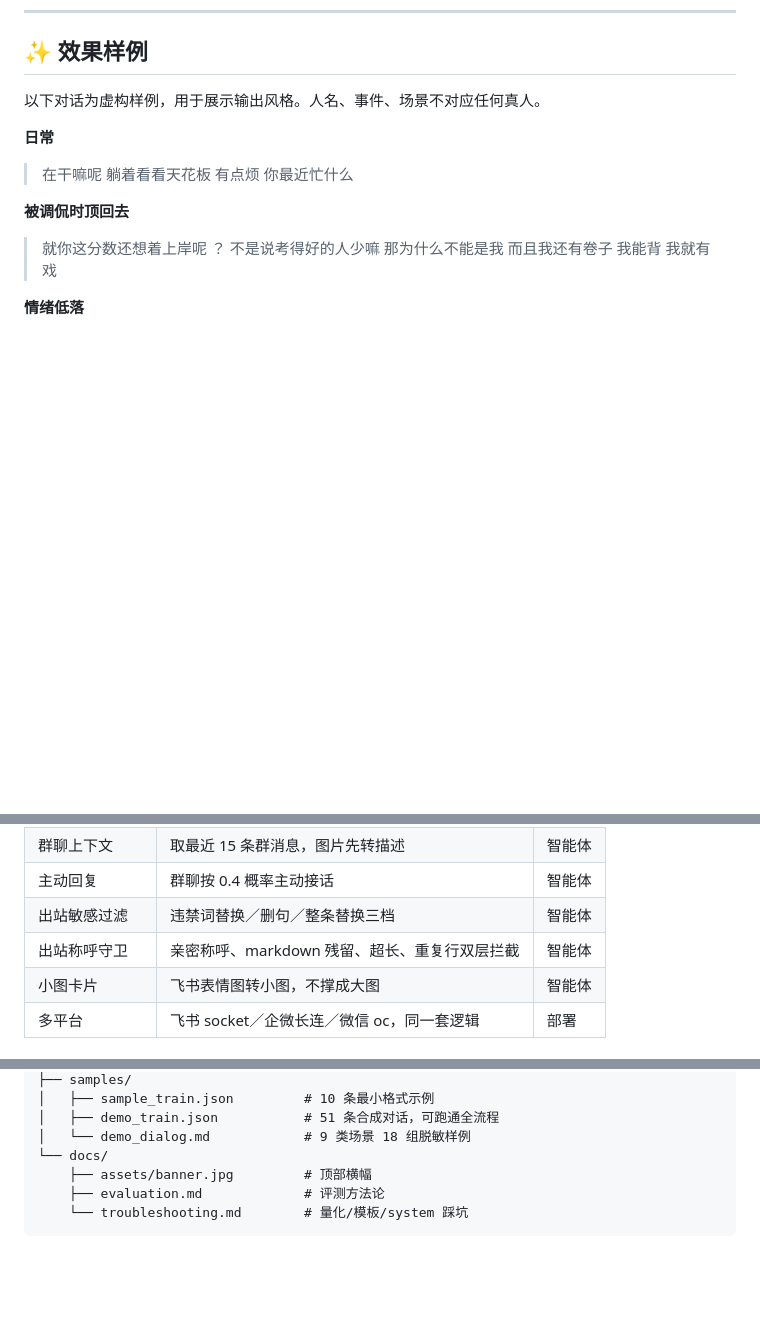
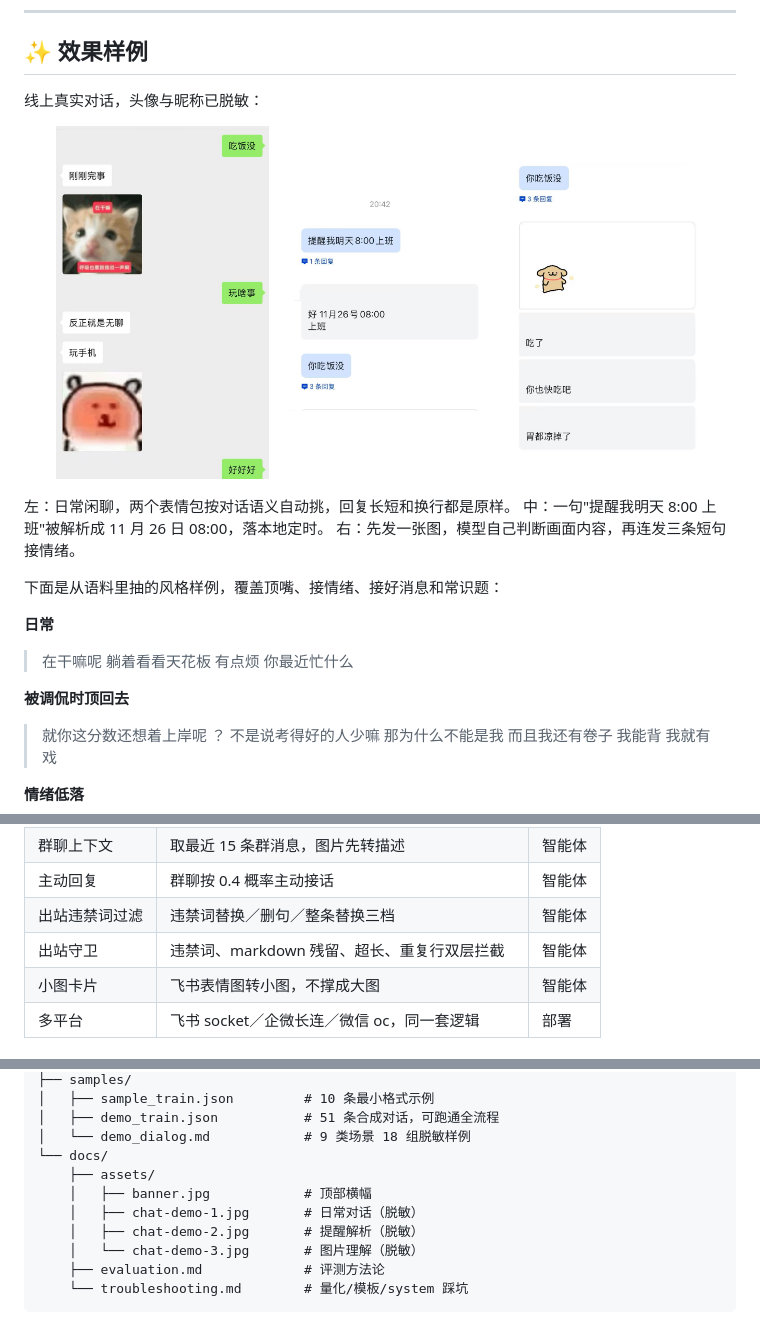
Before and after one commit to Sirl1314/ai-persona-clone, a Markdown page: README.md, 3 parts joined by grey strips. Drawn GitHub-style; pictures changed too: docs/assets/chat-demo-1.jpg (added), docs/assets/chat-demo-2.jpg (added), docs/assets/chat-demo-3.jpg (added); blank space fills up the shorter version.

Commit message:
docs: 加入脱敏后的真实对话截图；出站过滤统一表述为违禁词

````diff
--- a/README.md
+++ b/README.md
@@ -56,7 +56,17 @@
 
 ## ✨ 效果样例
 
-以下对话为虚构样例，用于展示输出风格。人名、事件、场景不对应任何真人。
+线上真实对话，头像与昵称已脱敏：
+
+<p align="center">
+<img src="docs/assets/chat-demo-1.jpg" width="30%"> <img src="docs/assets/chat-demo-2.jpg" width="30%"> <img src="docs/assets/chat-demo-3.jpg" width="30%">
+</p>
+
+左：日常闲聊，两个表情包按对话语义自动挑，回复长短和换行都是原样。
+中：一句"提醒我明天 8:00 上班"被解析成 11 月 26 日 08:00，落本地定时。
+右：先发一张图，模型自己判断画面内容，再连发三条短句接情绪。
+
+下面是从语料里抽的风格样例，覆盖顶嘴、接情绪、接好消息和常识题：
 
 **日常**
 
@@ -130,8 +140,8 @@
 | 长对话压缩 | 云端模型压成不超过 100 字摘要 | 智能体 |
 | 群聊上下文 | 取最近 15 条群消息，图片先转描述 | 智能体 |
 | 主动回复 | 群聊按 0.4 概率主动接话 | 智能体 |
-| 出站敏感过滤 | 违禁词替换／删句／整条替换三档 | 智能体 |
-| 出站称呼守卫 | 亲密称呼、markdown 残留、超长、重复行双层拦截 | 智能体 |
+| 出站违禁词过滤 | 违禁词替换／删句／整条替换三档 | 智能体 |
+| 出站守卫 | 违禁词、markdown 残留、超长、重复行双层拦截 | 智能体 |
 | 小图卡片 | 飞书表情图转小图，不撑成大图 | 智能体 |
 | 多平台 | 飞书 socket／企微长连／微信 oc，同一套逻辑 | 部署 |
 
@@ -471,7 +481,11 @@ ai-persona-clone/
 │   ├── demo_train.json           # 51 条合成对话，可跑通全流程
 │   └── demo_dialog.md            # 9 类场景 18 组脱敏样例
 └── docs/
-    ├── assets/banner.jpg         # 顶部横幅
+    ├── assets/
+    │   ├── banner.jpg            # 顶部横幅
+    │   ├── chat-demo-1.jpg       # 日常对话（脱敏）
+    │   ├── chat-demo-2.jpg       # 提醒解析（脱敏）
+    │   └── chat-demo-3.jpg       # 图片理解（脱敏）
     ├── evaluation.md             # 评测方法论
     └── troubleshooting.md        # 量化/模板/system 踩坑
 ```
````
Also changed, not shown: other parts of README.md (+6 -5 lines).
